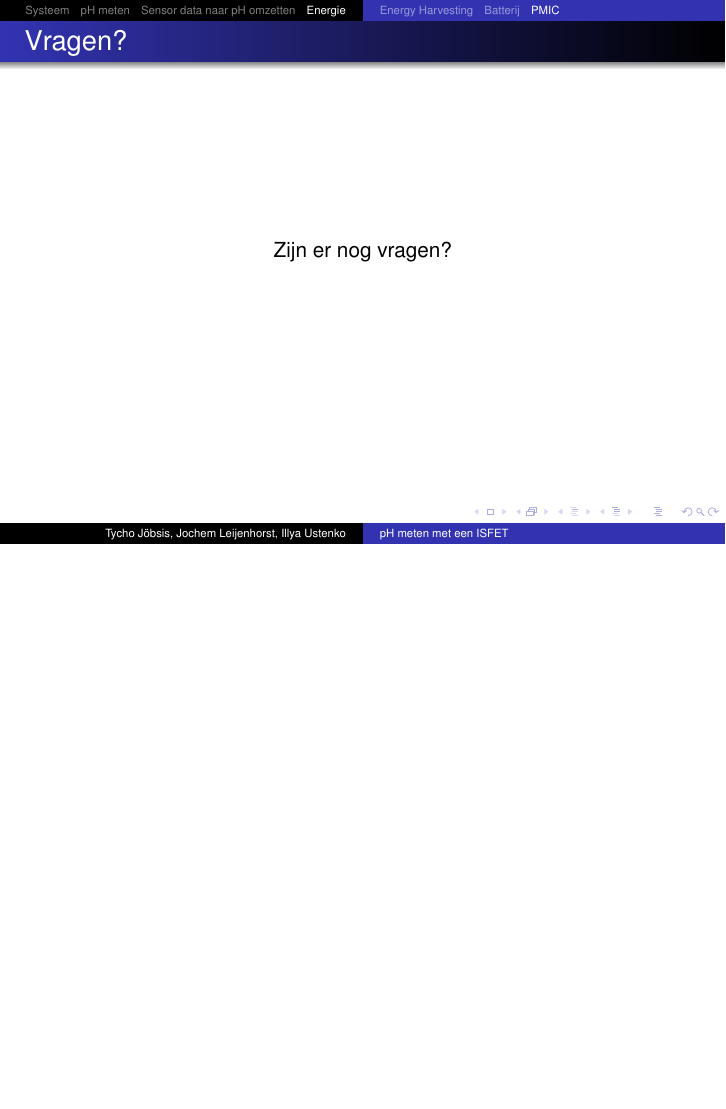
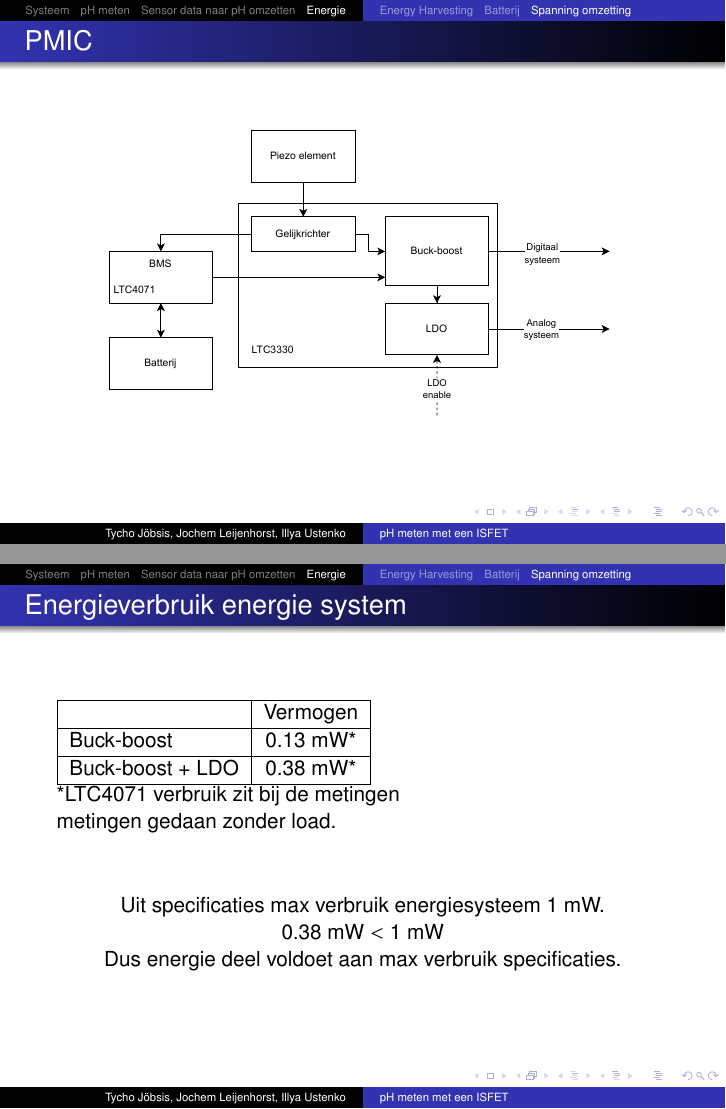
Before and after one commit to IUEngineering/sensorModules, LaTeX slides (doc/presentation/presentation.tex, which reads doc/presentation/sections/energie.tex): page 35 of 35 before the commit and pages 36 and 37 of 38 after it, the two joined at a grey line, the shorter picture padded with empty space. Compiled offline with pdfLaTeX.

Commit message:
Add a few more dia's

```diff
--- a/doc/presentation/sections/energie.tex
+++ b/doc/presentation/sections/energie.tex
@@ -16,5 +18,6 @@
     \begin{frame}
         \frametitle{Piëzo-elektrisch element}
 
-        Zet mechanische trillingen om in elektrische energie.
+        Zet mechanische trillingen om in elektrische energie.\\
+        Gekozen piëzo element:
         \begin{itemize}
@@ -89,7 +100,34 @@
 
     \end{frame}
 
-    \subsection{PMIC}
+    \subsection{Spanning omzetting}
+
+    \begin{frame}
+        \frametitle{PMIC}
+        \begin{figure}[h]
+            \centering
+            \includegraphics[scale=0.6]{img/energie_systeem.pdf}
+        \end{figure}
+    \end{frame}
+
+    \begin{frame}
+        \frametitle{Energieverbruik energie system}
+        \begin{tabular}{|l|c|}
+        \hline
+            & Vermogen \\ \hline
+            Buck-boost & 0.13 mW* \\ \hline
+            Buck-boost + LDO  & 0.38 mW*\\ \hline
+        \end{tabular} \\
+        *LTC4071 verbruik zit bij de metingen\\
+        metingen gedaan zonder load.
+        \vspace{1cm}
+
+            \centering
+            Uit specificaties max verbruik energiesysteem 1 mW.\\
+            $0.38$ mW $< 1$ mW\\
+            Dus energie deel voldoet aan max verbruik specificaties.
+
+    \end{frame}
 
     % \begin{frame}
     %     \frametitle{Demo}
```
Also changed, not shown: doc/presentation/img/energie_systeem.pdf (added), doc/presentation/img/resultaten_piezo.pdf (added), doc/presentation/sections/energie.tex (16 more changed lines).
